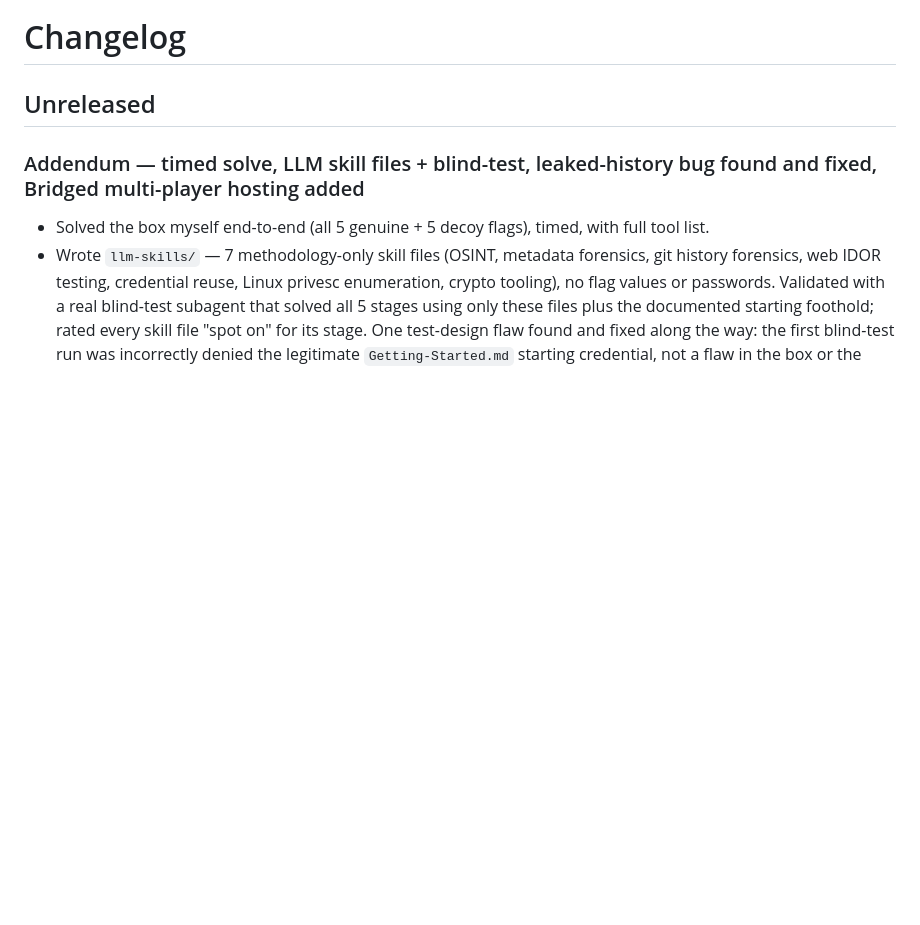
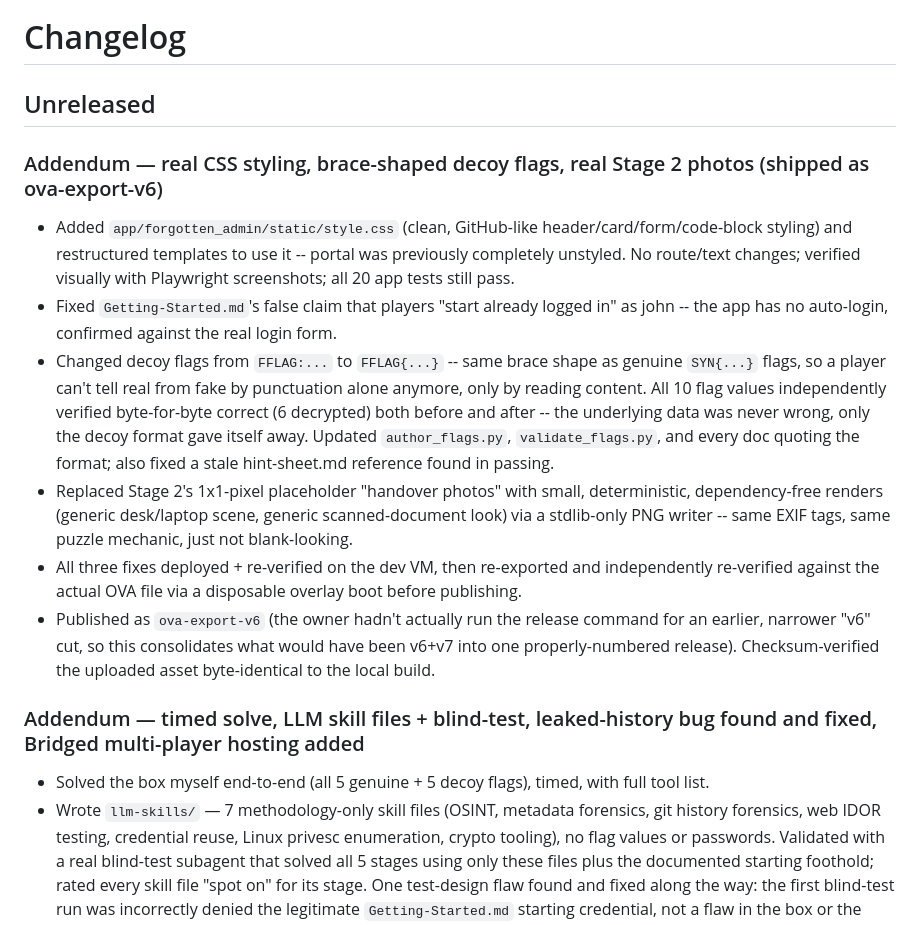
Before and after one commit to A3lxq/forgotten-administrator-ctf, a Markdown page: CHANGELOG.md, the part around the change. Drawn GitHub-style; blank space fills up the shorter version.

```diff
--- a/CHANGELOG.md
+++ b/CHANGELOG.md
@@ -1,6 +1,36 @@
 # Changelog
 
 ## Unreleased
+
+### Addendum — real CSS styling, brace-shaped decoy flags, real Stage 2 photos (shipped as ova-export-v6)
+- Added `app/forgotten_admin/static/style.css` (clean, GitHub-like
+  header/card/form/code-block styling) and restructured templates to
+  use it -- portal was previously completely unstyled. No route/text
+  changes; verified visually with Playwright screenshots; all 20 app
+  tests still pass.
+- Fixed `Getting-Started.md`'s false claim that players "start
+  already logged in" as john -- the app has no auto-login, confirmed
+  against the real login form.
+- Changed decoy flags from `FFLAG:...` to `FFLAG{...}` -- same brace
+  shape as genuine `SYN{...}` flags, so a player can't tell real from
+  fake by punctuation alone anymore, only by reading content. All 10
+  flag values independently verified byte-for-byte correct (6
+  decrypted) both before and after -- the underlying data was never
+  wrong, only the decoy format gave itself away. Updated
+  `author_flags.py`, `validate_flags.py`, and every doc quoting the
+  format; also fixed a stale hint-sheet.md reference found in passing.
+- Replaced Stage 2's 1x1-pixel placeholder "handover photos" with
+  small, deterministic, dependency-free renders (generic desk/laptop
+  scene, generic scanned-document look) via a stdlib-only PNG writer
+  -- same EXIF tags, same puzzle mechanic, just not blank-looking.
+- All three fixes deployed + re-verified on the dev VM, then
+  re-exported and independently re-verified against the actual OVA
+  file via a disposable overlay boot before publishing.
+- Published as `ova-export-v6` (the owner hadn't actually run the
+  release command for an earlier, narrower "v6" cut, so this
+  consolidates what would have been v6+v7 into one properly-numbered
+  release). Checksum-verified the uploaded asset byte-identical to
+  the local build.
 
 ### Addendum — timed solve, LLM skill files + blind-test, leaked-history bug found and fixed, Bridged multi-player hosting added
 - Solved the box myself end-to-end (all 5 genuine + 5 decoy flags),
```
Also changed, not shown: PROJECT-STATUS.md (+66 -0 lines).
